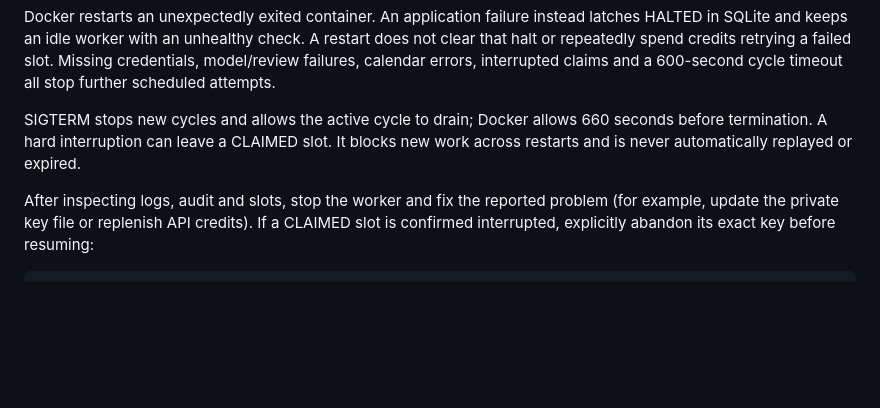
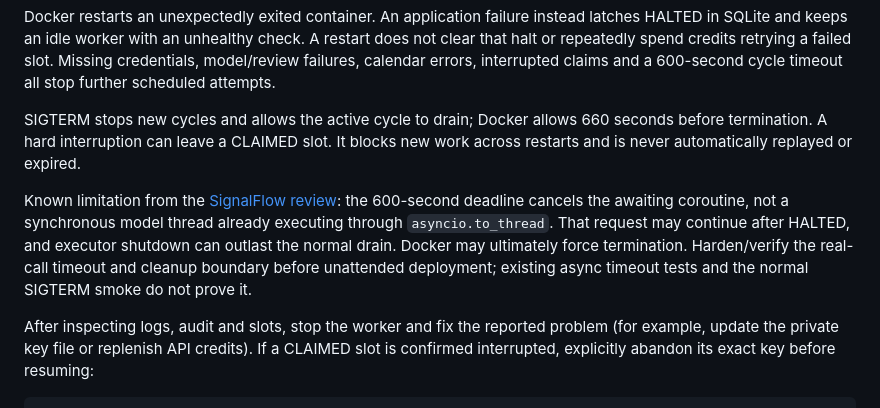
Before and after one commit to jkz1one/Trade-Bot, a Markdown page: docs/SHADOW_SERVER.md, the part around the change. Drawn GitHub-style; blank space fills up the shorter version.

```diff
--- a/docs/SHADOW_SERVER.md
+++ b/docs/SHADOW_SERVER.md
@@ -111,6 +111,13 @@ SIGTERM stops new cycles and allows the active cycle to drain; Docker allows 660
 seconds before termination. A hard interruption can leave a CLAIMED slot. It blocks
 new work across restarts and is never automatically replayed or expired.
 
+Known limitation from the [SignalFlow review](SIGNALFLOW_REUSE_ASSESSMENT.md): the
+600-second deadline cancels the awaiting coroutine, not a synchronous model thread
+already executing through `asyncio.to_thread`. That request may continue after HALTED,
+and executor shutdown can outlast the normal drain. Docker may ultimately force
+termination. Harden/verify the real-call timeout and cleanup boundary before unattended
+deployment; existing async timeout tests and the normal SIGTERM smoke do not prove it.
+
 After inspecting logs, audit and slots, stop the worker and fix the reported problem
 (for example, update the private key file or replenish API credits). If a CLAIMED
 slot is confirmed interrupted, explicitly abandon its exact key before resuming:
```
Also changed, not shown: docs/SIGNALFLOW_REUSE_ASSESSMENT.md (added, +161 -0 lines), docs/SLICE2_STATUS.md (+21 -1 lines).
